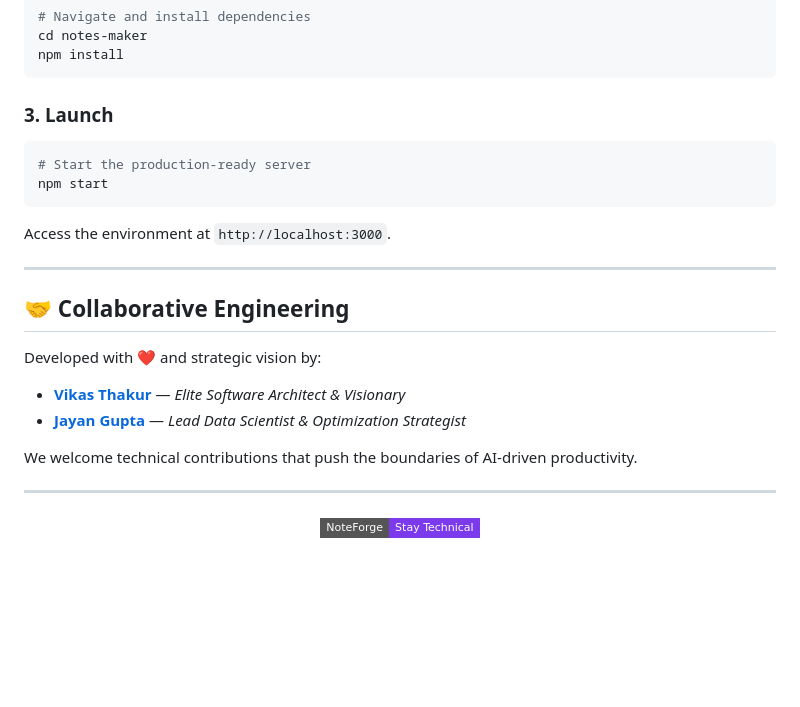
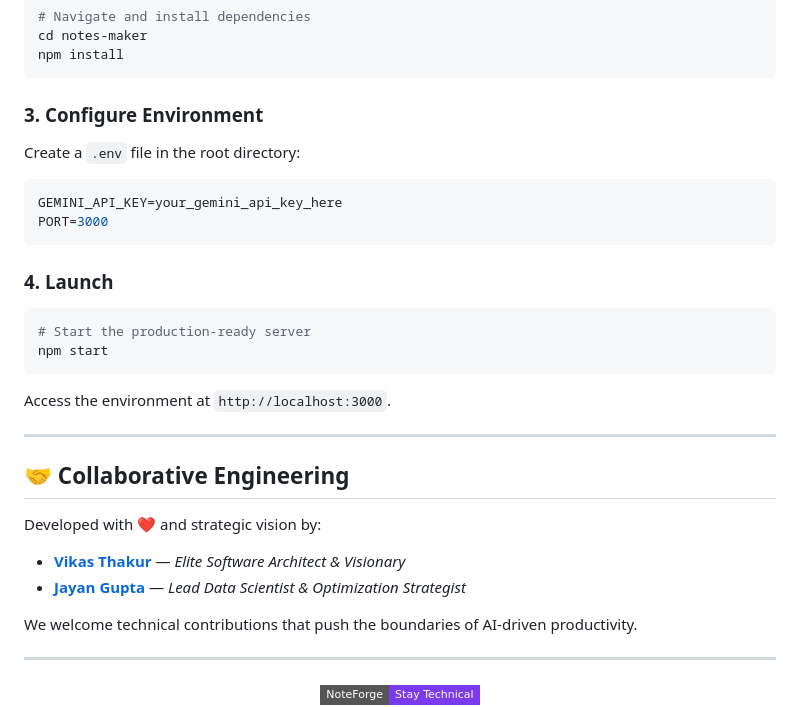
Before and after one commit to vikasthakurr/notes-maker, a Markdown page: README.md, the part around one of its changes. Drawn GitHub-style; badges without logos; blank space fills up the shorter version.

Commit message:
docs: add env setup step and fix contributor link
Co-authored-by: vikasthakurr <57730639+vikasthakurr@users.noreply.github.com>

````diff
--- a/README.md
+++ b/README.md
@@ -63,7 +63,14 @@ cd notes-maker
 npm install
 ```
 
-### 3. Launch
+### 3. Configure Environment
+Create a `.env` file in the root directory:
+```env
+GEMINI_API_KEY=your_gemini_api_key_here
+PORT=3000
+```
+
+### 4. Launch
 ```bash
 # Start the production-ready server
 npm start
````
Also changed, not shown: other parts of README.md (+1 -1 lines).
